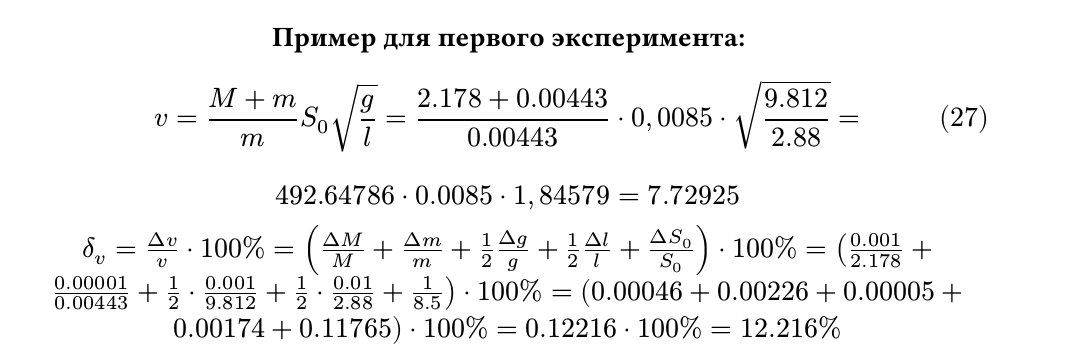
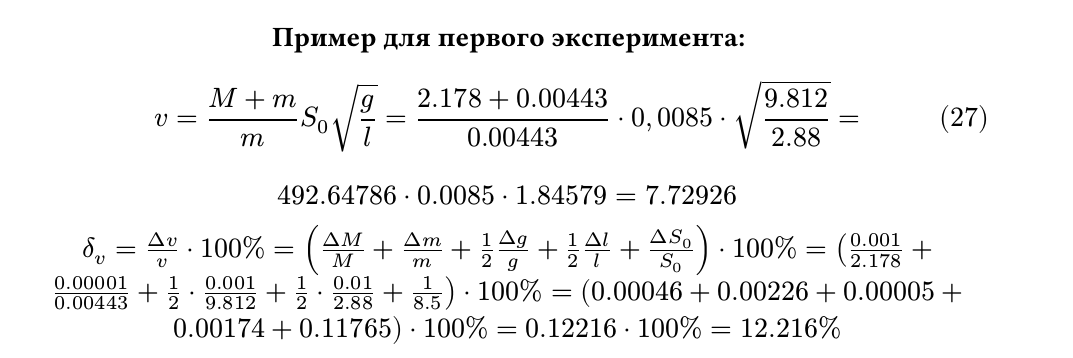
Before and after one commit to SE-legacy/physics-labs-2sem, a Typst document (lab8/main.typ, which reads lab8/sections/measurements.typ): part of page 13 of 16, cut so that both start at the same text. Compiled offline with Typst 0.15.

Commit message:
Fixed minor mistakes

```diff
--- a/lab8/sections/measurements.typ
+++ b/lab8/sections/measurements.typ
@@ -41,6 +41,6 @@
 *Пример для первого эксперимента:*
 
 $ v = frac(M+m, m) S_0 sqrt(frac(g, l)) = frac(2.178+0.00443, 0.00443) \u{22C5} 0,0085 \u{22C5}sqrt(frac(9.812, 2.88)) = $
-$492.64786 \u{22C5} 0.0085 \u{22C5} 1,84579 = 7.72925 $
+$492.64786 \u{22C5} 0.0085 \u{22C5} 1.84579 = 7.72926 $
 
 $delta_v = frac(Delta v, v) \u{22C5} 100% = (frac(Delta M, M) + frac(Delta m, m) + frac(1, 2) frac(Delta g, g) + frac(1, 2) frac(Delta l, l) + frac(Delta S_0, S_0)) \u{22C5} 100% = (frac(0.001, 2.178) + frac(0.00001, 0.00443) + frac(1, 2) \u{22C5} frac(0.001, 9.812) + frac(1, 2) \u{22C5} frac(0.01, 2.88) + frac(1, 8.5)) \u{22C5} 100% = (0.00046 + 0.00226 + 0.00005 + 0.00174 + 0.11765)\u{22C5}100% = 0.12216\u{22C5}100% = 12.216% $
```
